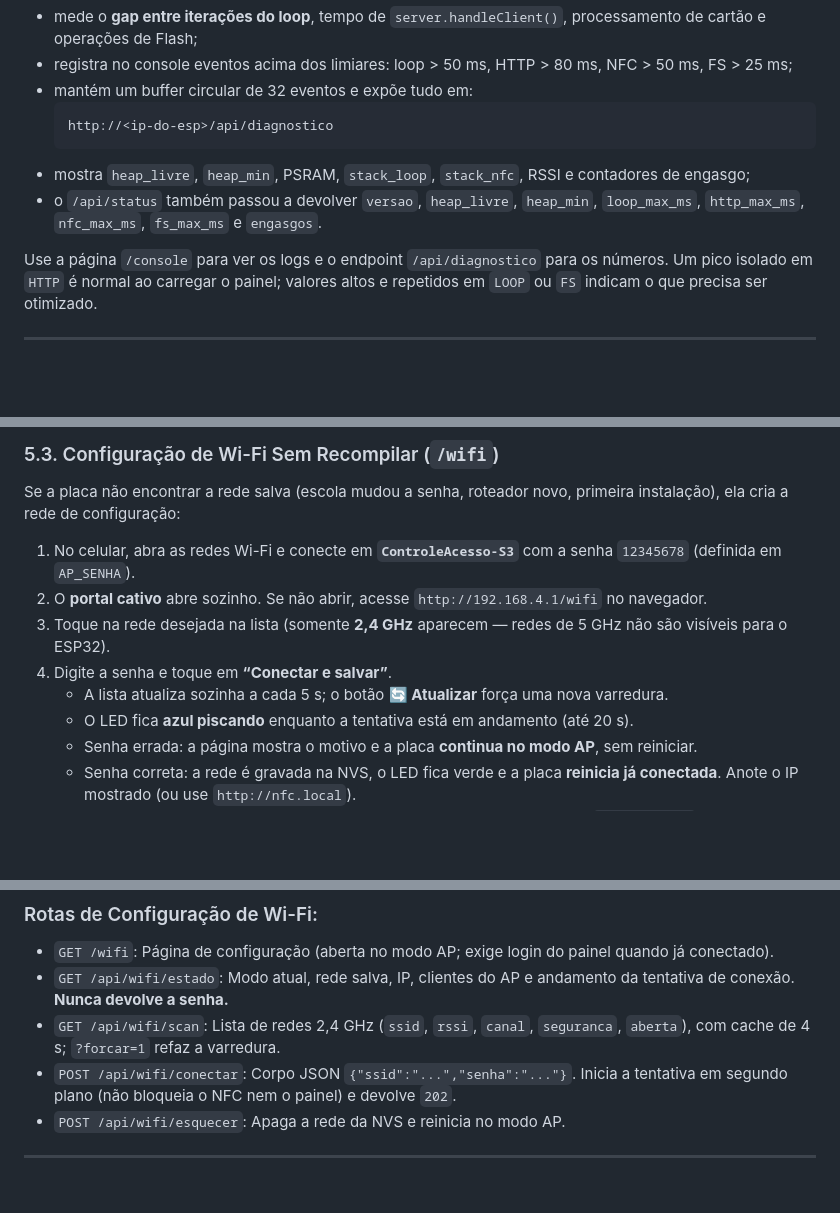
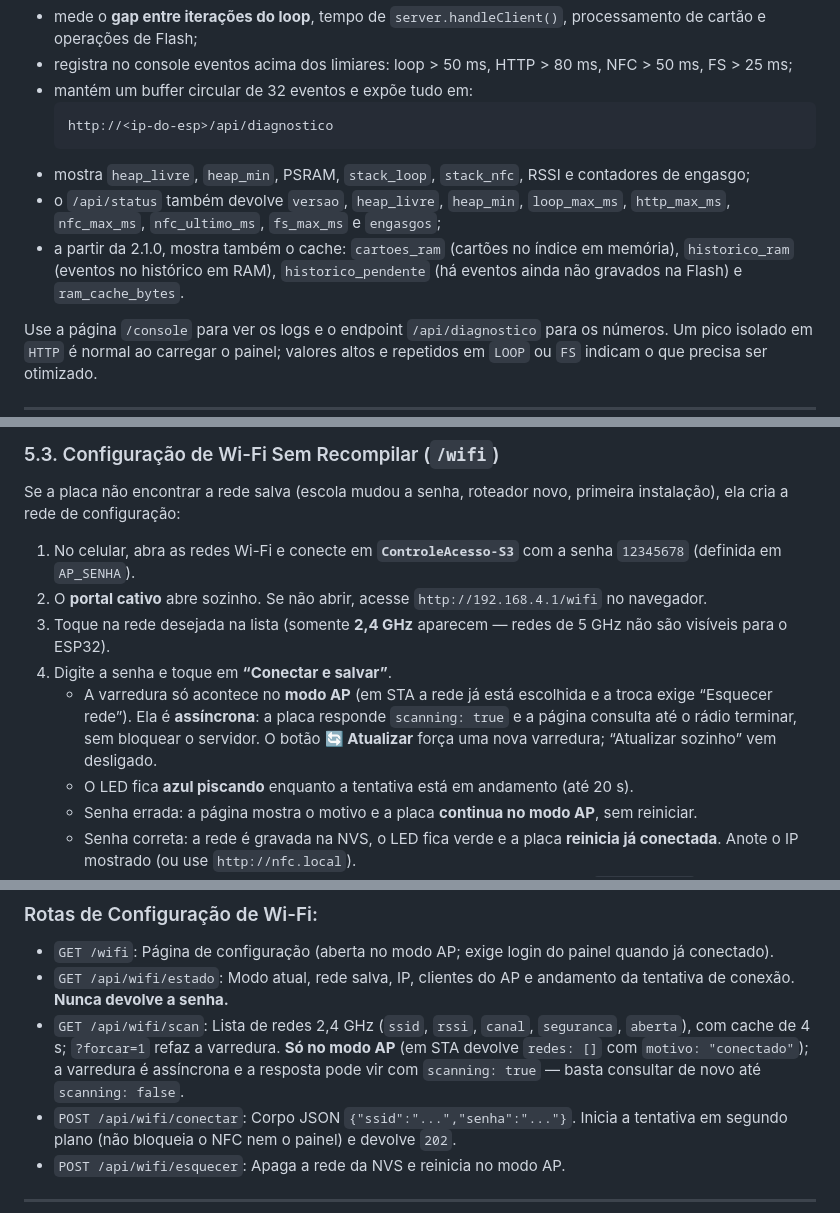
Before and after one commit to devmagary/escola-nfc-web, a Markdown page: esp32s3-nfc-acesso/MANUAL_DO_SISTEMA.md, 3 parts joined by grey strips. GitHub-like rendering; blank space fills up the shorter version.

Commit message:
docs: manual 2.1.0 - campos de cache no /api/status, validacao em ms e varredura so no AP

````diff
--- a/esp32s3-nfc-acesso/MANUAL_DO_SISTEMA.md
+++ b/esp32s3-nfc-acesso/MANUAL_DO_SISTEMA.md
@@ -175,7 +175,8 @@ A instrumentação entrou na **2.0.0-diag** e continua na versão atual (**2.1.0
   http://<ip-do-esp>/api/diagnostico
   ```
 * mostra `heap_livre`, `heap_min`, PSRAM, `stack_loop`, `stack_nfc`, RSSI e contadores de engasgo;
-* o `/api/status` também passou a devolver `versao`, `heap_livre`, `heap_min`, `loop_max_ms`, `http_max_ms`, `nfc_max_ms`, `fs_max_ms` e `engasgos`.
+* o `/api/status` também devolve `versao`, `heap_livre`, `heap_min`, `loop_max_ms`, `http_max_ms`, `nfc_max_ms`, `nfc_ultimo_ms`, `fs_max_ms` e `engasgos`;
+* a partir da 2.1.0, mostra também o cache: `cartoes_ram` (cartões no índice em memória), `historico_ram` (eventos no histórico em RAM), `historico_pendente` (há eventos ainda não gravados na Flash) e `ram_cache_bytes`.
 
 Use a página `/console` para ver os logs e o endpoint `/api/diagnostico` para os números. Um pico isolado em `HTTP` é normal ao carregar o painel; valores altos e repetidos em `LOOP` ou `FS` indicam o que precisa ser otimizado.
 
@@ -200,7 +201,7 @@ Se a placa não encontrar a rede salva (escola mudou a senha, roteador novo, pri
 2. O **portal cativo** abre sozinho. Se não abrir, acesse `http://192.168.4.1/wifi` no navegador.
 3. Toque na rede desejada na lista (somente **2,4 GHz** aparecem — redes de 5 GHz não são visíveis para o ESP32).
 4. Digite a senha e toque em **“Conectar e salvar”**.
-   * A lista atualiza sozinha a cada 5 s; o botão **🔄 Atualizar** força uma nova varredura.
+   * A varredura só acontece no **modo AP** (em STA a rede já está escolhida e a troca exige “Esquecer rede”). Ela é **assíncrona**: a placa responde `scanning: true` e a página consulta até o rádio terminar, sem bloquear o servidor. O botão **🔄 Atualizar** força uma nova varredura; “Atualizar sozinho” vem desligado.
    * O LED fica **azul piscando** enquanto a tentativa está em andamento (até 20 s).
    * Senha errada: a página mostra o motivo e a placa **continua no modo AP**, sem reiniciar.
    * Senha correta: a rede é gravada na NVS, o LED fica verde e a placa **reinicia já conectada**. Anote o IP mostrado (ou use `http://nfc.local`).
@@ -256,7 +258,7 @@ O ESP32 trabalha de forma integrada com a aplicação web escolar ([escola-nfc-w
 ### Rotas de Configuração de Wi-Fi:
 * `GET /wifi`: Página de configuração (aberta no modo AP; exige login do painel quando já conectado).
 * `GET /api/wifi/estado`: Modo atual, rede salva, IP, clientes do AP e andamento da tentativa de conexão. **Nunca devolve a senha.**
-* `GET /api/wifi/scan`: Lista de redes 2,4 GHz (`ssid`, `rssi`, `canal`, `seguranca`, `aberta`), com cache de 4 s; `?forcar=1` refaz a varredura.
+* `GET /api/wifi/scan`: Lista de redes 2,4 GHz (`ssid`, `rssi`, `canal`, `seguranca`, `aberta`), com cache de 4 s; `?forcar=1` refaz a varredura. **Só no modo AP** (em STA devolve `redes: []` com `motivo: "conectado"`); a varredura é assíncrona e a resposta pode vir com `scanning: true` — basta consultar de novo até `scanning: false`.
 * `POST /api/wifi/conectar`: Corpo JSON `{"ssid":"...","senha":"..."}`. Inicia a tentativa em segundo plano (não bloqueia o NFC nem o painel) e devolve `202`.
 * `POST /api/wifi/esquecer`: Apaga a rede da NVS e reinicia no modo AP.
 
````
Also changed, not shown: other parts of esp32s3-nfc-acesso/MANUAL_DO_SISTEMA.md (+1 -0 lines).
